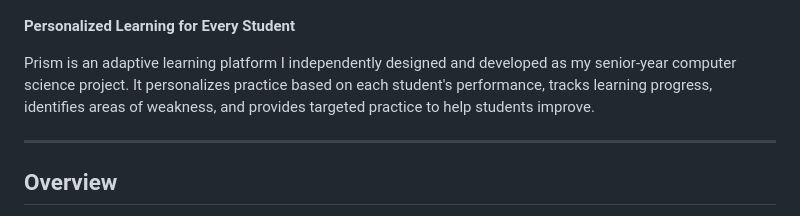
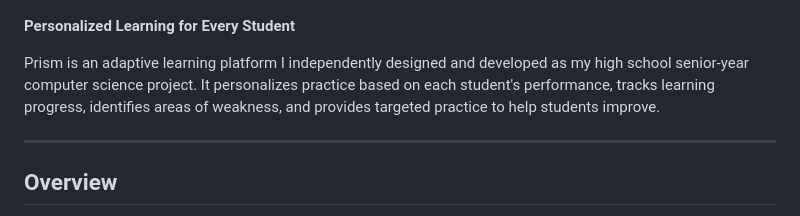
Before and after one commit to trevmink/PRISM, a Markdown page: README.md, the part around the change. Rendered like a GitHub page.

Commit message:
Update project description to specify high school level

```diff
--- a/README.md
+++ b/README.md
@@ -4,7 +4,7 @@
 
 **Personalized Learning for Every Student**
 
-Prism is an adaptive learning platform I independently designed and developed as my senior-year computer science project. It personalizes practice based on each student's performance, tracks learning progress, identifies areas of weakness, and provides targeted practice to help students improve.
+Prism is an adaptive learning platform I independently designed and developed as my high school senior-year computer science project. It personalizes practice based on each student's performance, tracks learning progress, identifies areas of weakness, and provides targeted practice to help students improve.
 
 ---
 
```
